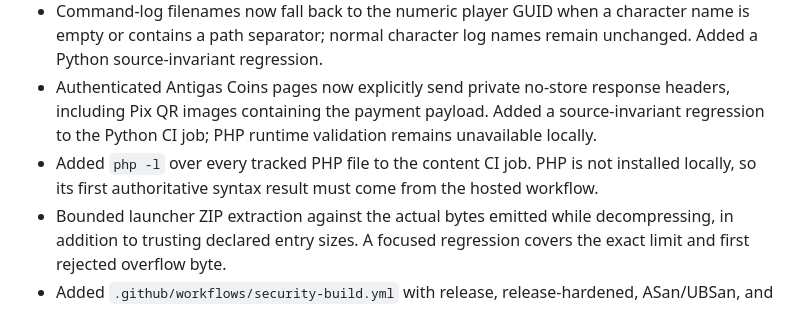
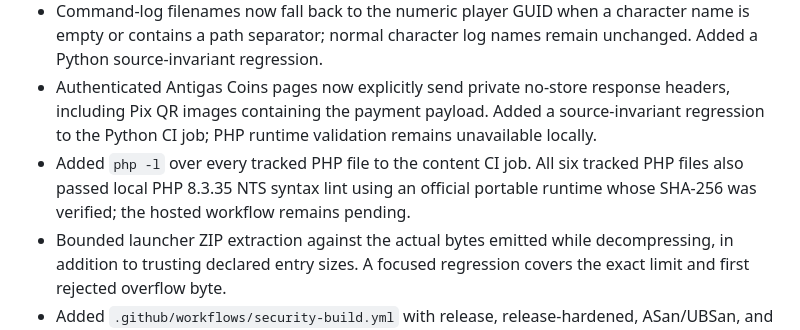
Before and after one commit to djowww/antigas-tfs, a Markdown page: docs/SECURITY_HARDENING.md, the part around the change. GitHub-like rendering.

```diff
--- a/docs/SECURITY_HARDENING.md
+++ b/docs/SECURITY_HARDENING.md
@@ -14,7 +14,7 @@ This document records safe repository changes made during the 2026-09-29 audit.
 - Added unit/regression coverage for staging target validation and recovery behavior.
 - Command-log filenames now fall back to the numeric player GUID when a character name is empty or contains a path separator; normal character log names remain unchanged. Added a Python source-invariant regression.
 - Authenticated Antigas Coins pages now explicitly send private no-store response headers, including Pix QR images containing the payment payload. Added a source-invariant regression to the Python CI job; PHP runtime validation remains unavailable locally.
-- Added `php -l` over every tracked PHP file to the content CI job. PHP is not installed locally, so its first authoritative syntax result must come from the hosted workflow.
+- Added `php -l` over every tracked PHP file to the content CI job. All six tracked PHP files also passed local PHP 8.3.35 NTS syntax lint using an official portable runtime whose SHA-256 was verified; the hosted workflow remains pending.
 - Bounded launcher ZIP extraction against the actual bytes emitted while decompressing, in addition to trusting declared entry sizes. A focused regression covers the exact limit and first rejected overflow byte.
 - Added `.github/workflows/security-build.yml` with release, release-hardened, ASan/UBSan, and separate TSan builds, plus Lua/Python and Windows launcher checks; added C++/C# CodeQL and full-history Gitleaks workflows and monthly Dependabot checks. Third-party Actions are pinned to full SHAs.
 - Replaced the Market's recursive backpack inventory walk with iterative depth-first traversal and a 10,000-node limit. Reads reject an over-limit scan, and trade operations fail before asset transfer. `Container::queryAdd` prevents cycles but has no depth cap, so this bounds Market's work for nested player-controlled inventory. A LuaJIT regression now exercises a 10,000-item nested chain and checks exact-limit acceptance and over-limit rejection; the security workflow runs it. Mocked containers do not replace staging validation of the server bindings.
```
Also changed, not shown: docs/SECURITY_AUDIT.md (+3 -2 lines).
